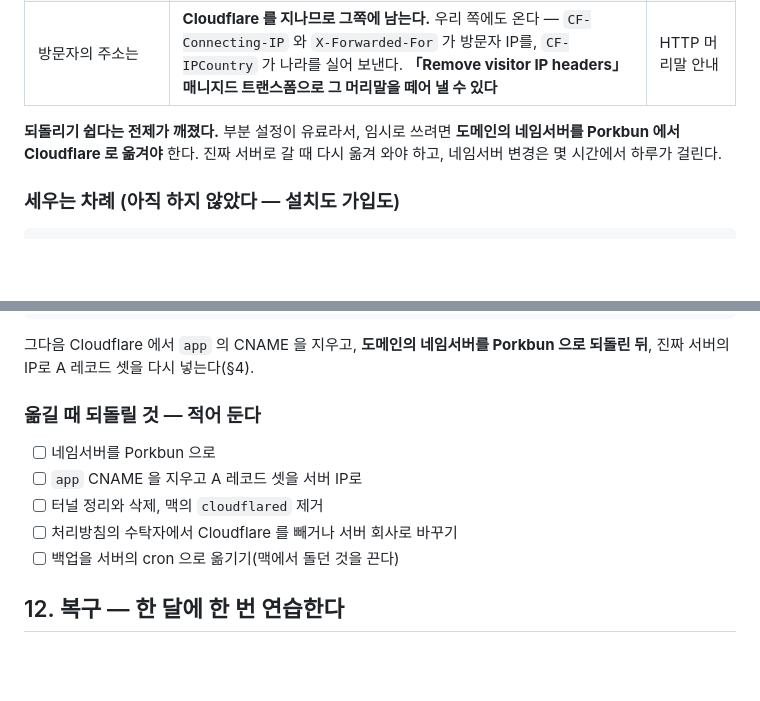
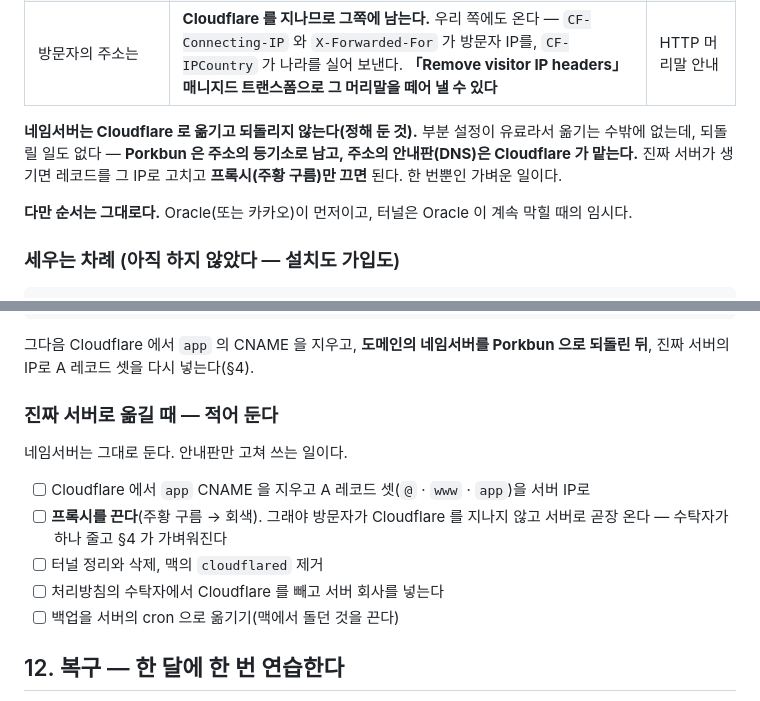
Before and after one commit to kikakuko/fulltimezero, a Markdown page: docs/DEPLOY.md, 2 parts joined by grey strips. Rendered like a GitHub page; blank space fills up the shorter version.

Commit message:
네임서버는 옮기고 되돌리지 않는다 — 그리고 가입 여는 날의 두 줄
정해 둔 것을 문서에 반영한다. Porkbun 은 주소의 등기소로 남고, 주소의
안내판(DNS)은 Cloudflare 가 맡는다. 되돌릴 일이 없으므로 「가장 무거운 것」이
아니라 한 번뿐인 가벼운 일이다. 진짜 서버가 생기면 레코드를 그 IP로 고치고
프록시만 끄면 된다 — 그러면 수탁자가 하나 줄고 §4 가 가벼워진다.
순서는 그대로다: Oracle(또는 카카오)이 먼저, 터널은 막힐 때의 임시.

그리고 NEXT 에 가입 여는 날의 두 줄을 적었다. 「국외 서버면 가입 불가」라는
자물쇠는 없다는 것을 먼저 적어 두었다 — 검사의 「서울」은 모두 시간대였다.
할 일은 자물쇠를 푸는 것이 아니라 처리방침에 수탁자 줄과 국외 이전 줄(제28조의8)을
넣는 것이다. 다만 어디까지가 국외인지를 먼저 가려야 한다 — 기록이 서울에 있으면
보관은 국내이고, 조문은 조회되는 경우를 포함한다. 짐작으로 적지 않는다.

Co-Authored-By: Claude Opus 5 <noreply@anthropic.com>

```diff
--- a/docs/DEPLOY.md
+++ b/docs/DEPLOY.md
@@ -330,9 +330,13 @@ Workers 는 자바스크립트만 돌고 Rails 가 못 돈다. 그것은 다시
 | Porkbun 에 CNAME 만 넣는 부분 설정으로 되나 | **안 된다.** 「A CNAME setup (partial) is only available to customers on a Business or Enterprise plan」 — **네임서버를 Cloudflare 로 옮겨야 한다** | 부분 설정 안내 |
 | 방문자의 주소는 | **Cloudflare 를 지나므로 그쪽에 남는다.** 우리 쪽에도 온다 — `CF-Connecting-IP` 와 `X-Forwarded-For` 가 방문자 IP를, `CF-IPCountry` 가 나라를 실어 보낸다. **「Remove visitor IP headers」 매니지드 트랜스폼으로 그 머리말을 떼어 낼 수 있다** | HTTP 머리말 안내 |
 
-**되돌리기 쉽다는 전제가 깨졌다.** 부분 설정이 유료라서, 임시로 쓰려면 **도메인의
-네임서버를 Porkbun 에서 Cloudflare 로 옮겨야** 한다. 진짜 서버로 갈 때 다시 옮겨
-와야 하고, 네임서버 변경은 몇 시간에서 하루가 걸린다.
+**네임서버는 Cloudflare 로 옮기고 되돌리지 않는다(정해 둔 것).** 부분 설정이 유료라서
+옮기는 수밖에 없는데, 되돌릴 일도 없다 — **Porkbun 은 주소의 등기소로 남고, 주소의
+안내판(DNS)은 Cloudflare 가 맡는다.** 진짜 서버가 생기면 레코드를 그 IP로 고치고
+**프록시(주황 구름)만 끄면** 된다. 한 번뿐인 가벼운 일이다.
+
+**다만 순서는 그대로다.** Oracle(또는 카카오)이 먼저이고, 터널은 Oracle 이 계속 막힐
+때의 임시다.
 
 ### 세우는 차례 (아직 하지 않았다 — 설치도 가입도)
 
@@ -370,12 +374,15 @@ cloudflared tunnel delete fulltimezero        # 터널을 지운다
 그다음 Cloudflare 에서 `app` 의 CNAME 을 지우고, **도메인의 네임서버를 Porkbun 으로
 되돌린 뒤**, 진짜 서버의 IP로 A 레코드 셋을 다시 넣는다(§4).
 
-### 옮길 때 되돌릴 것 — 적어 둔다
+### 진짜 서버로 옮길 때 — 적어 둔다
 
-- [ ] 네임서버를 Porkbun 으로
-- [ ] `app` CNAME 을 지우고 A 레코드 셋을 서버 IP로
+네임서버는 그대로 둔다. 안내판만 고쳐 쓰는 일이다.
+
+- [ ] Cloudflare 에서 `app` CNAME 을 지우고 A 레코드 셋(`@` · `www` · `app`)을 서버 IP로
+- [ ] **프록시를 끈다**(주황 구름 → 회색). 그래야 방문자가 Cloudflare 를 지나지 않고
+      서버로 곧장 온다 — 수탁자가 하나 줄고 §4 가 가벼워진다
 - [ ] 터널 정리와 삭제, 맥의 `cloudflared` 제거
-- [ ] 처리방침의 수탁자에서 Cloudflare 를 빼거나 서버 회사로 바꾸기
+- [ ] 처리방침의 수탁자에서 Cloudflare 를 빼고 서버 회사를 넣는다
 - [ ] 백업을 서버의 cron 으로 옮기기(맥에서 돌던 것을 끈다)
 
 ## 12. 복구 — 한 달에 한 번 연습한다
```
Also changed, not shown: docs/NEXT.md (+15 -0 lines).
